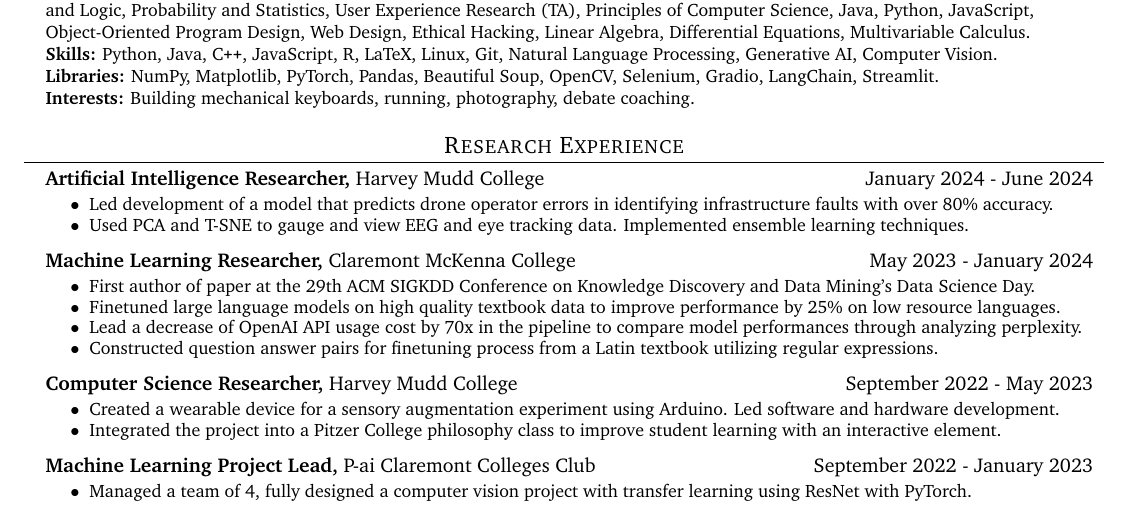
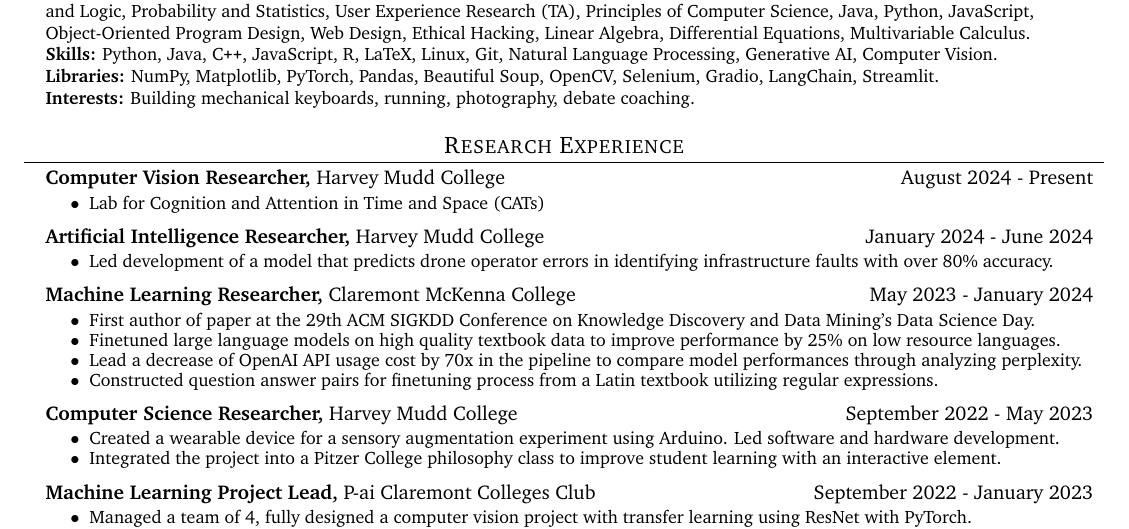
Before and after one commit to alysawyer/resume, a LaTeX CV (sawyer-resume.tex): part of the page, cut so that both start at the same text. Compiled offline with pdfLaTeX.

Commit message:
new lab role

```diff
--- a/sawyer-resume.tex
+++ b/sawyer-resume.tex
@@ -223,12 +223,19 @@
   \section{Research Experience}
     \resumeSubHeadingListStart
       \jobSubheading
+      {Computer Vision Researcher}{August 2024 - Present}
+      {Harvey Mudd College}{}
+      \begin{itemize}\small
+      \setlength\itemsep{0em}
+          \resumeItem{ Lab for Cognition and Attention in Time and Space (CATs)}
+      \end{itemize}
+
+      \jobSubheading
         {Artificial Intelligence Researcher}{January 2024 - June 2024}
         {Harvey Mudd College}{}
         \begin{itemize}\small
         \setlength\itemsep{0em}
             \resumeItem{ Led development of a model that predicts drone operator errors in identifying infrastructure faults with over 80\% accuracy.}
-            \resumeItem{Used PCA and T-SNE to gauge and view EEG and eye tracking data. Implemented ensemble learning techniques.}
         \end{itemize}
 
         \jobSubheading
```
Also changed, not shown: sawyer-resume.pdf, 2 other files.
